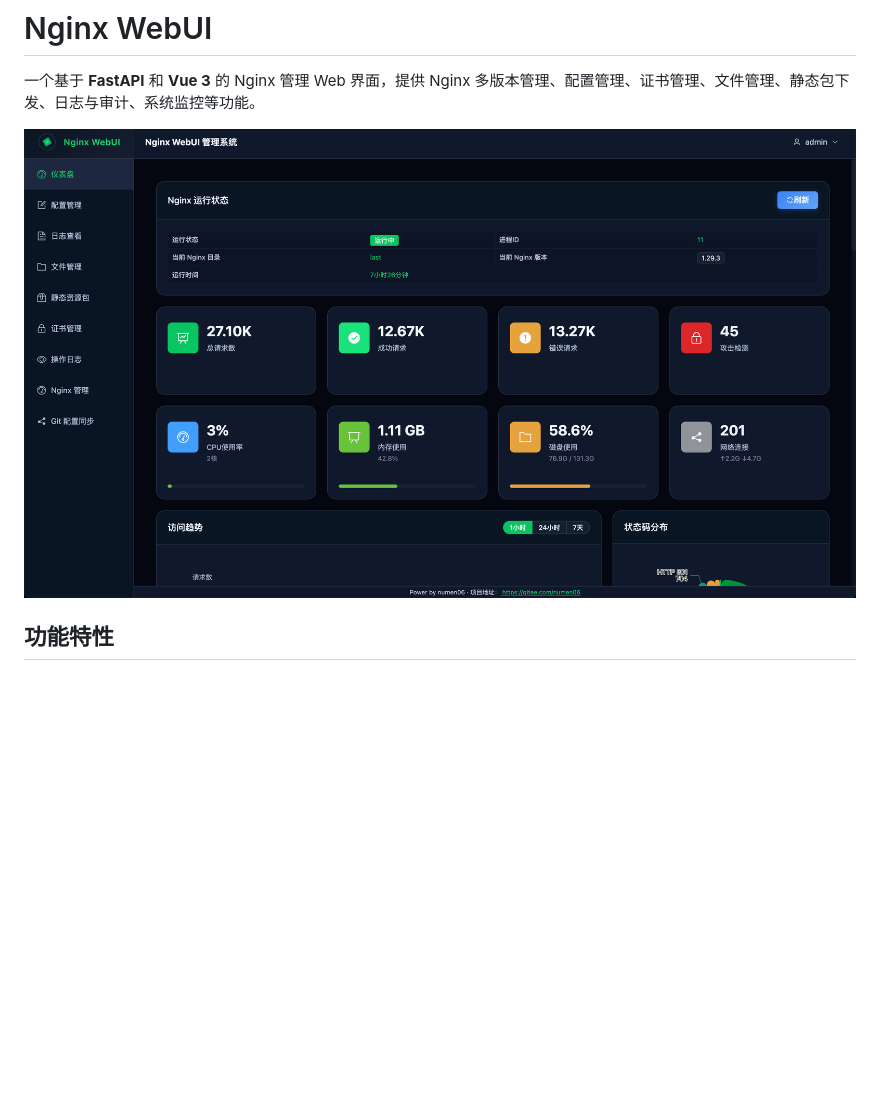
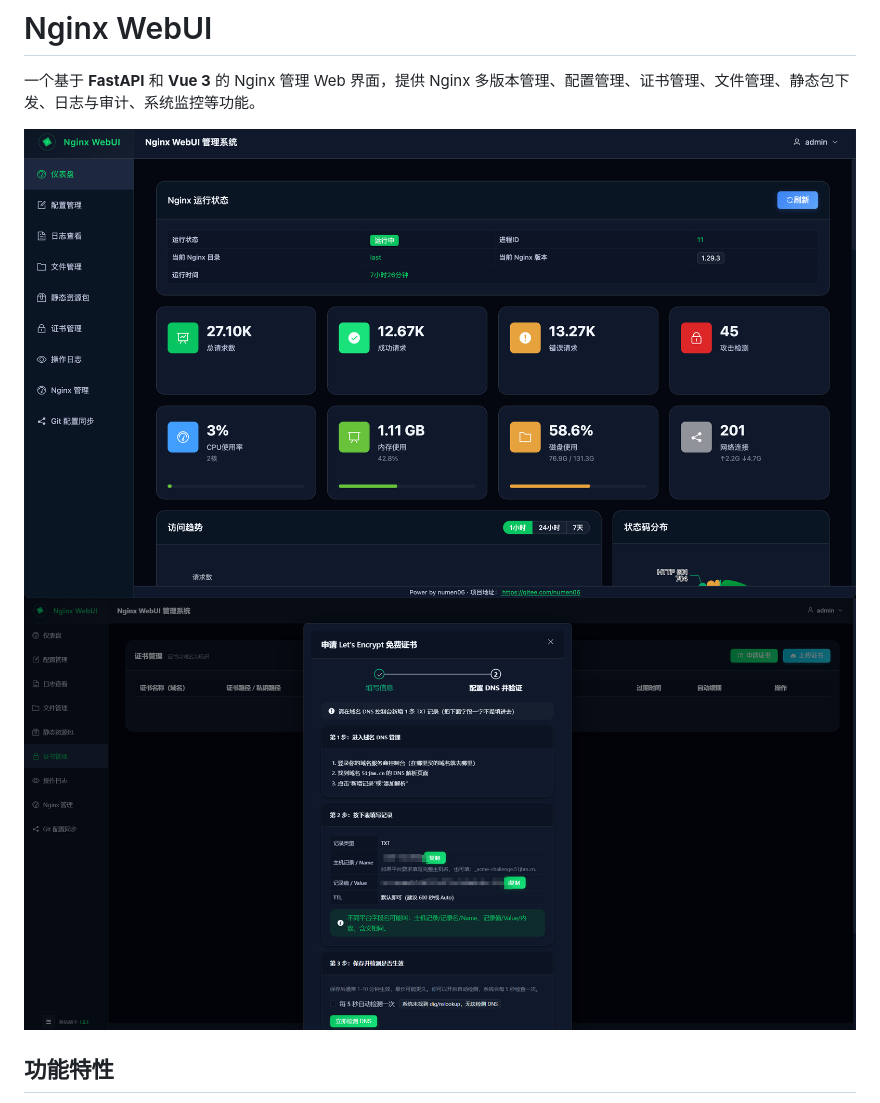
Before and after one commit to numen06/nginx-webui, a Markdown page: README.md, the part around the change. GitHub-like rendering; pictures changed too: docs/申请免费证书.png (added); blank space fills up the shorter version.

Commit message:
申请免费证书

```diff
--- a/README.md
+++ b/README.md
@@ -2,7 +2,8 @@
 
 一个基于 **FastAPI** 和 **Vue 3** 的 Nginx 管理 Web 界面，提供 Nginx 多版本管理、配置管理、证书管理、文件管理、静态包下发、日志与审计、系统监控等功能。
 
-![输入图片说明](image.png)
+![主页](docs/image.png)
+![主页](docs/申请免费证书.png)
 
 ## 功能特性
 
```
Also changed, not shown: docs/image.png (renamed from image.png).
